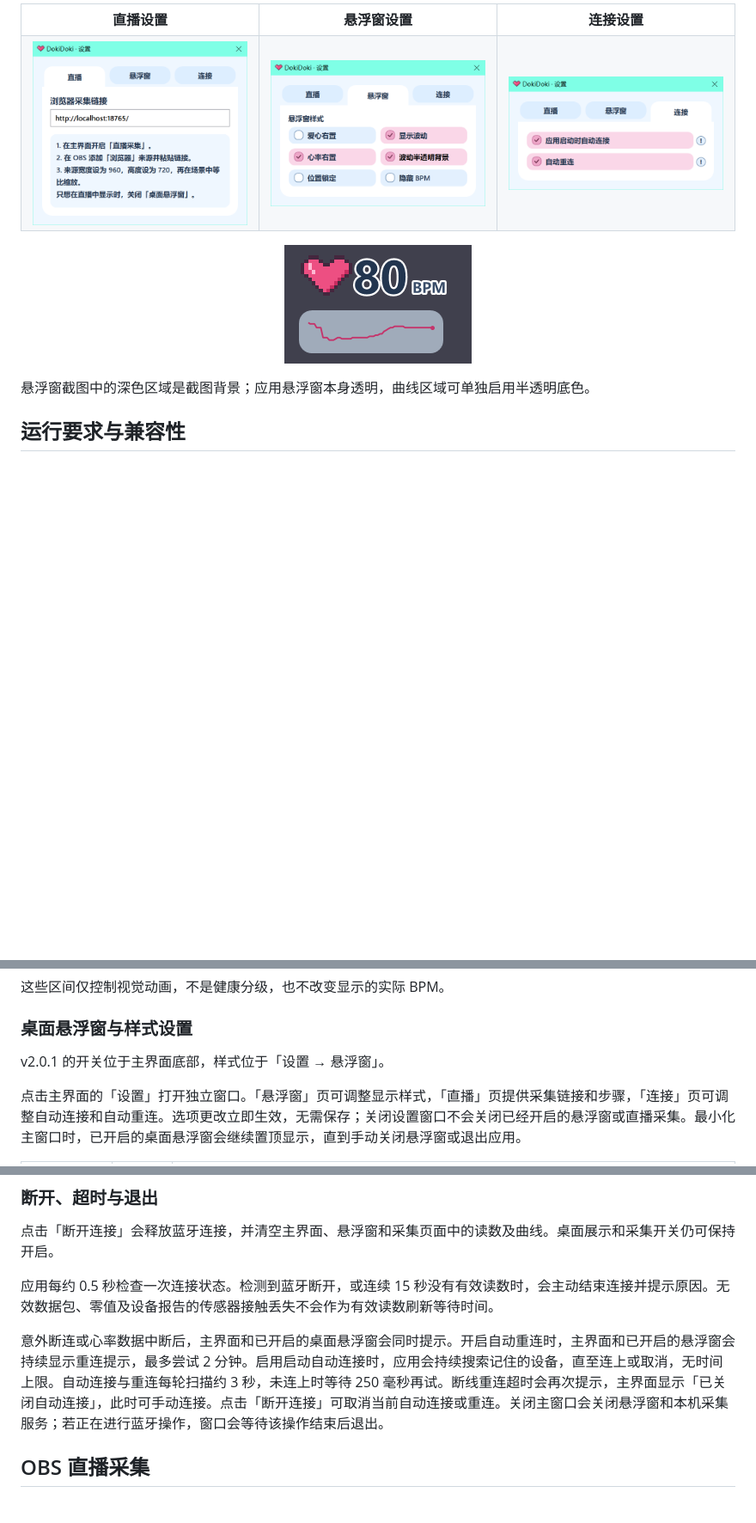
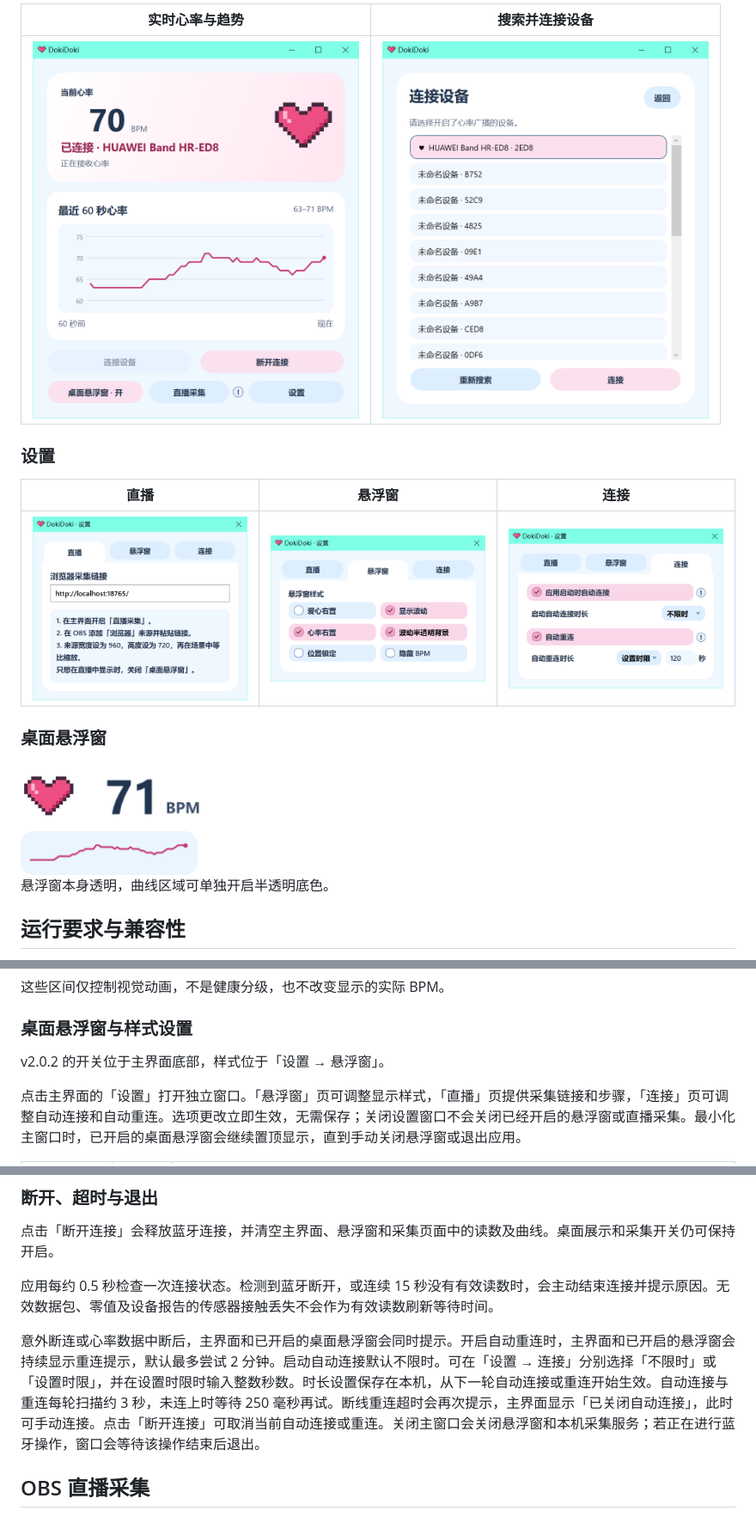
Before and after one commit to Rozen-a/DokiDoki, a Markdown page: README.md, 3 parts joined by grey strips. Shown at 86% size. Rendered like a GitHub page; pictures changed too: docs/images/connection-settings.png, docs/images/dashboard.png, docs/images/desktop-overlay.png; blank space fills up the shorter version.

```diff
--- a/README.md
+++ b/README.md
@@ -50,20 +41,19 @@ DokiDoki 使用标准 BLE 心率服务连接开启心率广播的穿戴设备，
 
-<table>
-  <tr>
-    <th>直播设置</th>
-    <th>悬浮窗设置</th>
-    <th>连接设置</th>
-  </tr>
-  <tr>
-    <td><img src="docs/images/live-settings.png" width="280" alt="直播设置：浏览器采集链接和使用步骤" /></td>
-    <td><img src="docs/images/overlay-settings.png" width="280" alt="悬浮窗设置：布局、曲线、位置锁定和隐藏 BPM" /></td>
-    <td><img src="docs/images/connection-settings.png" width="280" alt="连接设置：启动自动连接和自动重连" /></td>
-  </tr>
-</table>
+| 实时心率与趋势 | 搜索并连接设备 |
+| :---: | :---: |
+| <img src="docs/images/dashboard.png" width="380" alt="主界面显示当前心率与最近 60 秒趋势" /> | <img src="docs/images/device-picker.png" width="380" alt="设备列表与连接按钮" /> |
 
-<p align="center"><img src="docs/images/desktop-overlay.png" width="218" alt="桌面悬浮窗效果" /></p>
+### 设置
 
-悬浮窗截图中的深色区域是截图背景；应用悬浮窗本身透明，曲线区域可单独启用半透明底色。
+| 直播 | 悬浮窗 | 连接 |
+| :---: | :---: | :---: |
+| <img src="docs/images/live-settings.png" width="270" alt="浏览器采集链接与配置步骤" /> | <img src="docs/images/overlay-settings.png" width="270" alt="悬浮窗布局、曲线与锁定选项" /> | <img src="docs/images/connection-settings.png" width="270" alt="启动自动连接、自动重连及其时限" /> |
+
+### 桌面悬浮窗
+
+<img src="docs/images/desktop-overlay.png" width="218" alt="桌面上的爱心、当前心率与半透明曲线" />
+
+悬浮窗本身透明，曲线区域可单独开启半透明底色。
 
 ## 运行要求与兼容性
 
@@ -126,7 +116,7 @@ DokiDoki 使用标准 BLE 心率服务连接开启心率广播的穿戴设备，
 
 ### 桌面悬浮窗与样式设置
 
-v2.0.1 的开关位于主界面底部，样式位于「设置 → 悬浮窗」。
+v2.0.2 的开关位于主界面底部，样式位于「设置 → 悬浮窗」。
 
 点击主界面的「设置」打开独立窗口。「悬浮窗」页可调整显示样式，「直播」页提供采集链接和步骤，「连接」页可调整自动连接和自动重连。选项更改立即生效，无需保存；关闭设置窗口不会关闭已经开启的悬浮窗或直播采集。最小化主窗口时，已开启的桌面悬浮窗会继续置顶显示，直到手动关闭悬浮窗或退出应用。
 
@@ -153,7 +143,7 @@ v2.0.1 的开关位于主界面底部，样式位于「设置 → 悬浮窗」
 
 应用每约 0.5 秒检查一次连接状态。检测到蓝牙断开，或连续 15 秒没有有效读数时，会主动结束连接并提示原因。无效数据包、零值及设备报告的传感器接触丢失不会作为有效读数刷新等待时间。
 
-意外断连或心率数据中断后，主界面和已开启的桌面悬浮窗会同时提示。开启自动重连时，主界面和已开启的悬浮窗会持续显示重连提示，最多尝试 2 分钟。启用启动自动连接时，应用会持续搜索记住的设备，直至连上或取消，无时间上限。自动连接与重连每轮扫描约 3 秒，未连上时等待 250 毫秒再试。断线重连超时会再次提示，主界面显示「已关闭自动连接」，此时可手动连接。点击「断开连接」可取消当前自动连接或重连。关闭主窗口会关闭悬浮窗和本机采集服务；若正在进行蓝牙操作，窗口会等待该操作结束后退出。
+意外断连或心率数据中断后，主界面和已开启的桌面悬浮窗会同时提示。开启自动重连时，主界面和已开启的悬浮窗会持续显示重连提示，默认最多尝试 2 分钟。启动自动连接默认不限时。可在「设置 → 连接」分别选择「不限时」或「设置时限」，并在设置时限时输入整数秒数。时长设置保存在本机，从下一轮自动连接或重连开始生效。自动连接与重连每轮扫描约 3 秒，未连上时等待 250 毫秒再试。断线重连超时会再次提示，主界面显示「已关闭自动连接」，此时可手动连接。点击「断开连接」可取消当前自动连接或重连。关闭主窗口会关闭悬浮窗和本机采集服务；若正在进行蓝牙操作，窗口会等待该操作结束后退出。
 
 ## OBS 直播采集
 
```
Also changed, not shown: other parts of README.md (+2 -11 lines), 5 other files.
